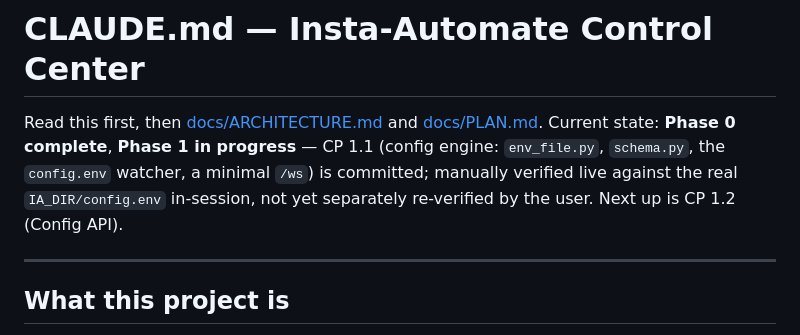
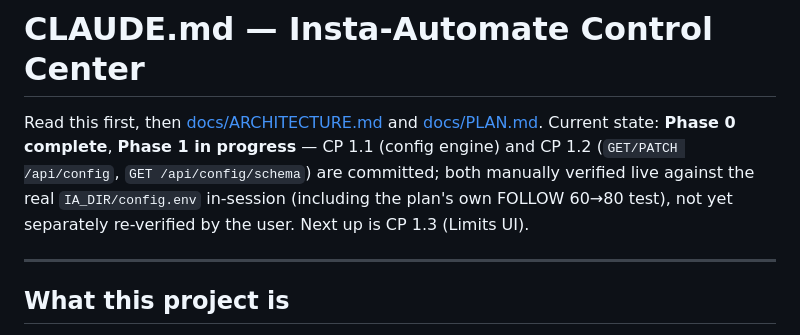
Before and after one commit to SeshuTarapatla/Insta-Automate-Control-Center, a Markdown page: CLAUDE.md, the part around the change. GitHub-like rendering.

Commit message:
docs: mark CP 1.2 complete, next up CP 1.3

```diff
--- a/CLAUDE.md
+++ b/CLAUDE.md
@@ -2,9 +2,9 @@
 
 Read this first, then [docs/ARCHITECTURE.md](docs/ARCHITECTURE.md) and
 [docs/PLAN.md](docs/PLAN.md). Current state: **Phase 0 complete**, **Phase 1 in progress** — CP
-1.1 (config engine: `env_file.py`, `schema.py`, the `config.env` watcher, a minimal `/ws`) is
-committed; manually verified live against the real `IA_DIR/config.env` in-session, not yet
-separately re-verified by the user. Next up is CP 1.2 (Config API).
+1.1 (config engine) and CP 1.2 (`GET/PATCH /api/config`, `GET /api/config/schema`) are committed;
+both manually verified live against the real `IA_DIR/config.env` in-session (including the plan's
+own FOLLOW 60→80 test), not yet separately re-verified by the user. Next up is CP 1.3 (Limits UI).
 
 ---
 
```
